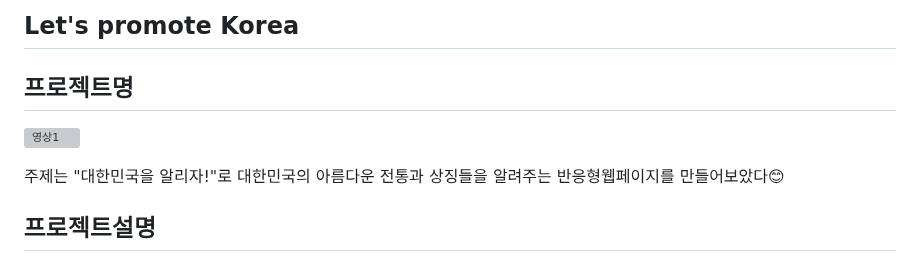
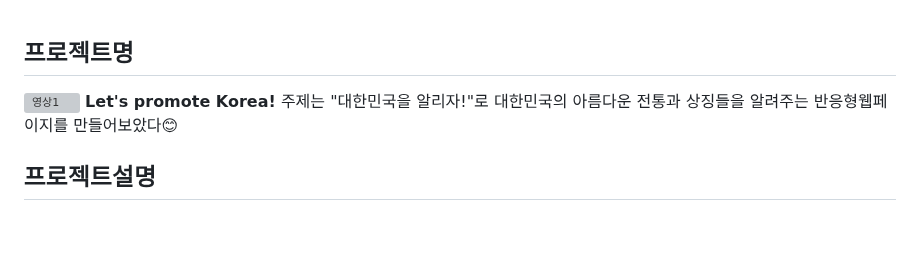
Before and after one commit to junhee23314/-.., a Markdown page: README.md, the part around the change. GitHub-like rendering; blank space fills up the shorter version; grey boxes are pictures that could not be loaded.

```diff
--- a/README.md
+++ b/README.md
@@ -1,8 +1,8 @@
-## **Let's promote Korea**
+
 
 ## 프로젝트명
 ![영상1](https://github.com/junhee23314/Let-s-promote-Korea/blob/main/Let's%20promote%20Korea_%EC%9E%90%EB%A3%8C/%EC%98%81%EC%83%811.gif)
-
+**Let's promote Korea!**
 주제는 "대한민국을 알리자!"로 대한민국의 아름다운 전통과 상징들을 알려주는 반응형웹페이지를 만들어보았다😊
 
 ## 프로젝트설명
```
